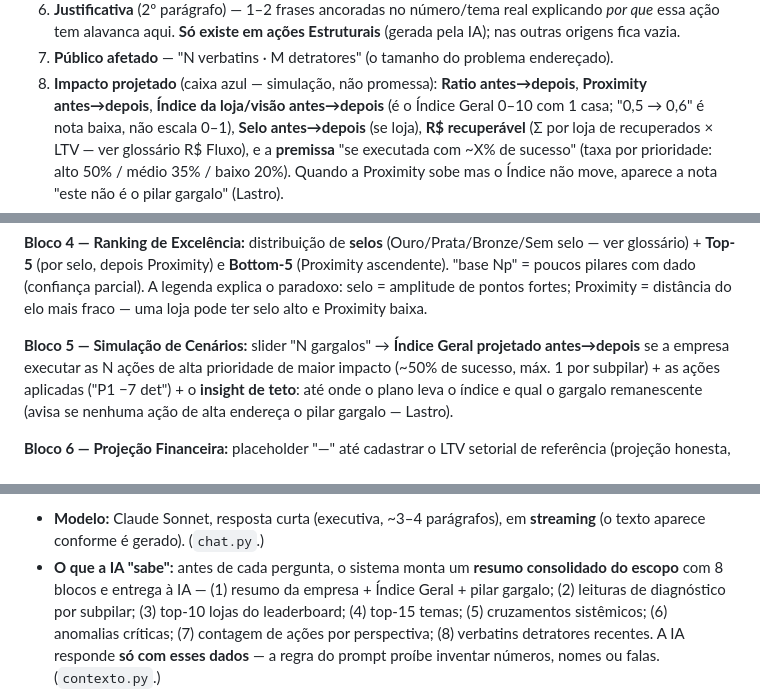
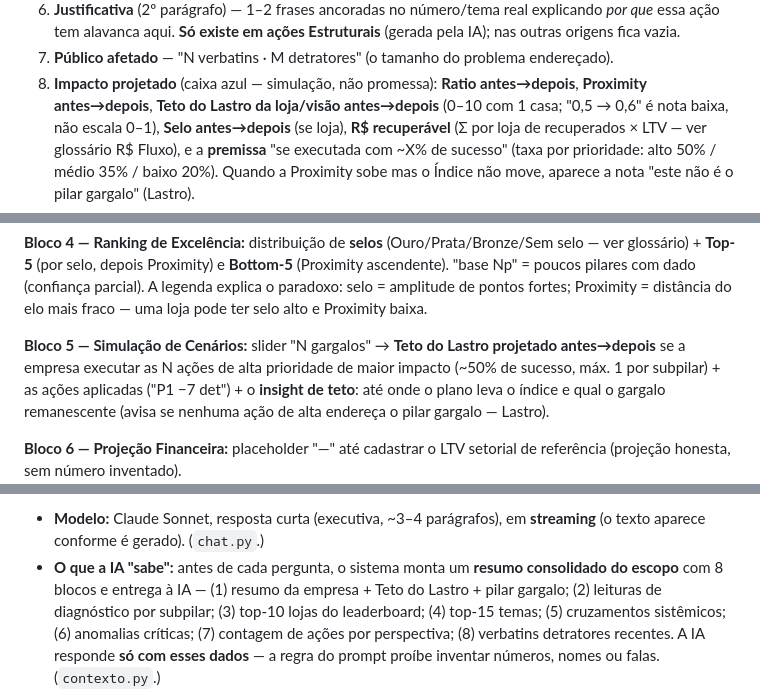
Before and after one commit to adaquinosud/pdpa-v3, a Markdown page: docs/DESCRITIVO_EXPLORAR.md, 3 parts joined by grey strips. Rendered like a GitHub page.

```diff
--- a/docs/DESCRITIVO_EXPLORAR.md
+++ b/docs/DESCRITIVO_EXPLORAR.md
@@ -497,7 +504,7 @@ severidade da anomalia, ou do impacto qualitativo do tema. `consolidar`.)
    vazia.
 7. **Público afetado** — "N verbatins · M detratores" (o tamanho do problema endereçado).
 8. **Impacto projetado** (caixa azul — simulação, não promessa): **Ratio antes→depois**, **Proximity
-   antes→depois**, **Índice da loja/visão antes→depois** (é o Índice Geral 0–10 com 1 casa; "0,5 → 0,6"
+   antes→depois**, **Teto do Lastro da loja/visão antes→depois** (0–10 com 1 casa; "0,5 → 0,6"
    é nota baixa, não escala 0–1), **Selo antes→depois** (se loja), **R$ recuperável** (Σ por loja de
    recuperados × LTV — ver glossário R$ Fluxo), e a **premissa** "se executada com ~X% de sucesso" (taxa
    por prioridade: alto 50% / médio 35% / baixo 20%). Quando a Proximity sobe mas o Índice não move,
@@ -538,7 +545,7 @@ glossário) + **Top-5** (por selo, depois Proximity) e **Bottom-5** (Proximity a
 poucos pilares com dado (confiança parcial). A legenda explica o paradoxo: selo = amplitude de pontos
 fortes; Proximity = distância do elo mais fraco — uma loja pode ter selo alto e Proximity baixa.
 
-**Bloco 5 — Simulação de Cenários:** slider "N gargalos" → **Índice Geral projetado antes→depois** se a
+**Bloco 5 — Simulação de Cenários:** slider "N gargalos" → **Teto do Lastro projetado antes→depois** se a
 empresa executar as N ações de alta prioridade de maior impacto (~50% de sucesso, máx. 1 por subpilar) +
 as ações aplicadas ("P1 −7 det") + o **insight de teto**: até onde o plano leva o índice e qual o
 gargalo remanescente (avisa se nenhuma ação de alta endereça o pilar gargalo — Lastro).
@@ -621,7 +628,7 @@ um chat com memória da conversa anterior). Usa IA (Claude Sonnet). Fonte: `_exp
 - **Modelo:** Claude Sonnet, resposta curta (executiva, ~3–4 parágrafos), em **streaming** (o texto
   aparece conforme é gerado). (`chat.py`.)
 - **O que a IA "sabe":** antes de cada pergunta, o sistema monta um **resumo consolidado do escopo** com 8
-  blocos e entrega à IA — (1) resumo da empresa + Índice Geral + pilar gargalo; (2) leituras de
+  blocos e entrega à IA — (1) resumo da empresa + Teto do Lastro + pilar gargalo; (2) leituras de
   diagnóstico por subpilar; (3) top-10 lojas do leaderboard; (4) top-15 temas; (5) cruzamentos
   sistêmicos; (6) anomalias críticas; (7) contagem de ações por perspectiva; (8) verbatins detratores
   recentes. A IA responde **só com esses dados** — a regra do prompt proíbe inventar números, nomes ou
```
Also changed, not shown: other parts of docs/DESCRITIVO_EXPLORAR.md (+33 -18 lines).
